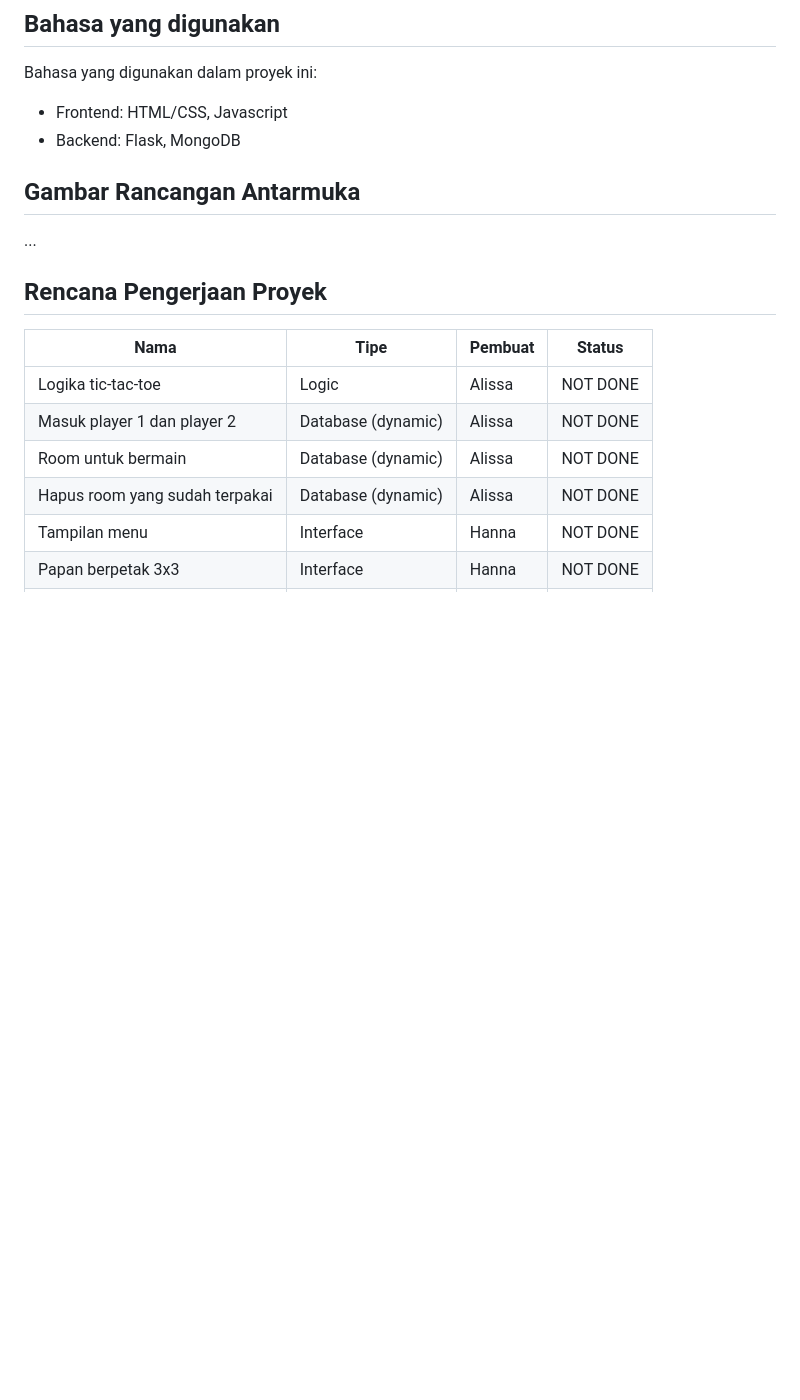
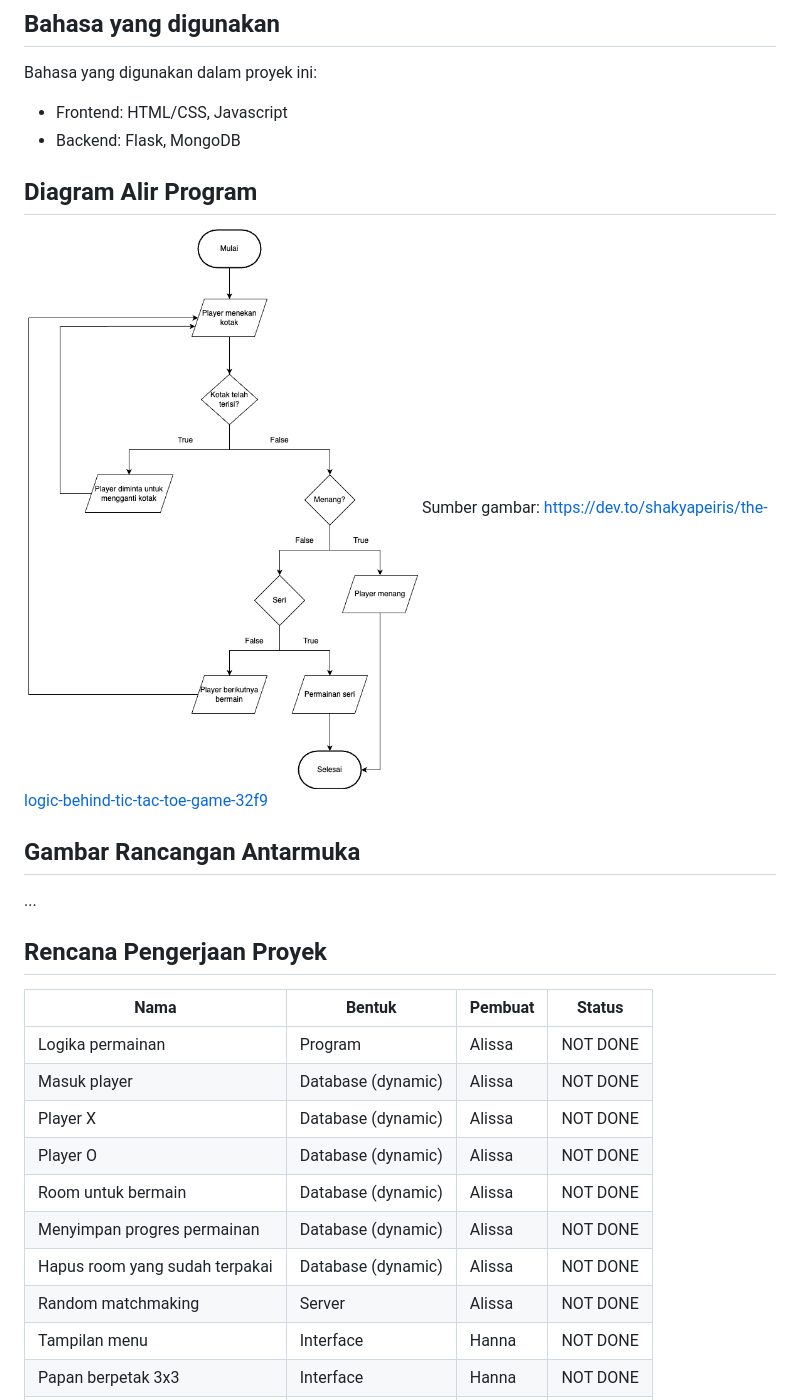
Before and after one commit to AlissaIndraputri230064/proyek-tic-tac-toe, a Markdown page: README.md, the part around the change printed below. GitHub-like rendering; pictures changed too: TicTacToeDevShakyaPeris.drawio.png (added); blank space fills up the shorter version.

```diff
--- a/README.md
+++ b/README.md
@@ -59,6 +59,12 @@ Bahasa yang digunakan dalam proyek ini:
 - Frontend: HTML/CSS, Javascript
 - Backend: Flask, MongoDB
 
+<!-- Diagram Alir Program -->
+## Diagram Alir Program
+
+![Alt text](TicTacToeDevShakyaPeris.drawio.png)
+Sumber gambar: https://dev.to/shakyapeiris/the-logic-behind-tic-tac-toe-game-32f9
+
 <!-- Gambar Rancangan Antarmuka -->
 ## Gambar Rancangan Antarmuka
 
@@ -67,12 +73,16 @@ Bahasa yang digunakan dalam proyek ini:
 <!-- Rencana Pengerjaan Proyek -->
 ## Rencana Pengerjaan Proyek
 
-| Nama                           | Tipe                 | Pembuat        | Status              |
+| Nama                           | Bentuk               | Pembuat        | Status              |
 | -------------------------------|----------------------|----------------|---------------------|
-| Logika tic-tac-toe             | Logic                | Alissa         | NOT DONE            |
-| Masuk player 1 dan player 2    | Database (dynamic)   | Alissa         | NOT DONE            |
+| Logika permainan               | Program              | Alissa         | NOT DONE            |
+| Masuk player                   | Database (dynamic)   | Alissa         | NOT DONE            |
+| Player X                       | Database (dynamic)   | Alissa         | NOT DONE            |
+| Player O                       | Database (dynamic)   | Alissa         | NOT DONE            |
 | Room untuk bermain             | Database (dynamic)   | Alissa         | NOT DONE            |
+| Menyimpan progres permainan    | Database (dynamic)   | Alissa         | NOT DONE            |
 | Hapus room yang sudah terpakai | Database (dynamic)   | Alissa         | NOT DONE            |
+| Random matchmaking             | Server               | Alissa         | NOT DONE            |
 | Tampilan menu                  | Interface            | Hanna          | NOT DONE            |
 | Papan berpetak 3x3             | Interface            | Hanna          | NOT DONE            |
 | Status role                    | Interface            | Hanna          | NOT DONE            |
```
Also changed, not shown: other parts of README.md (+1 -1 lines), 1 other file.
